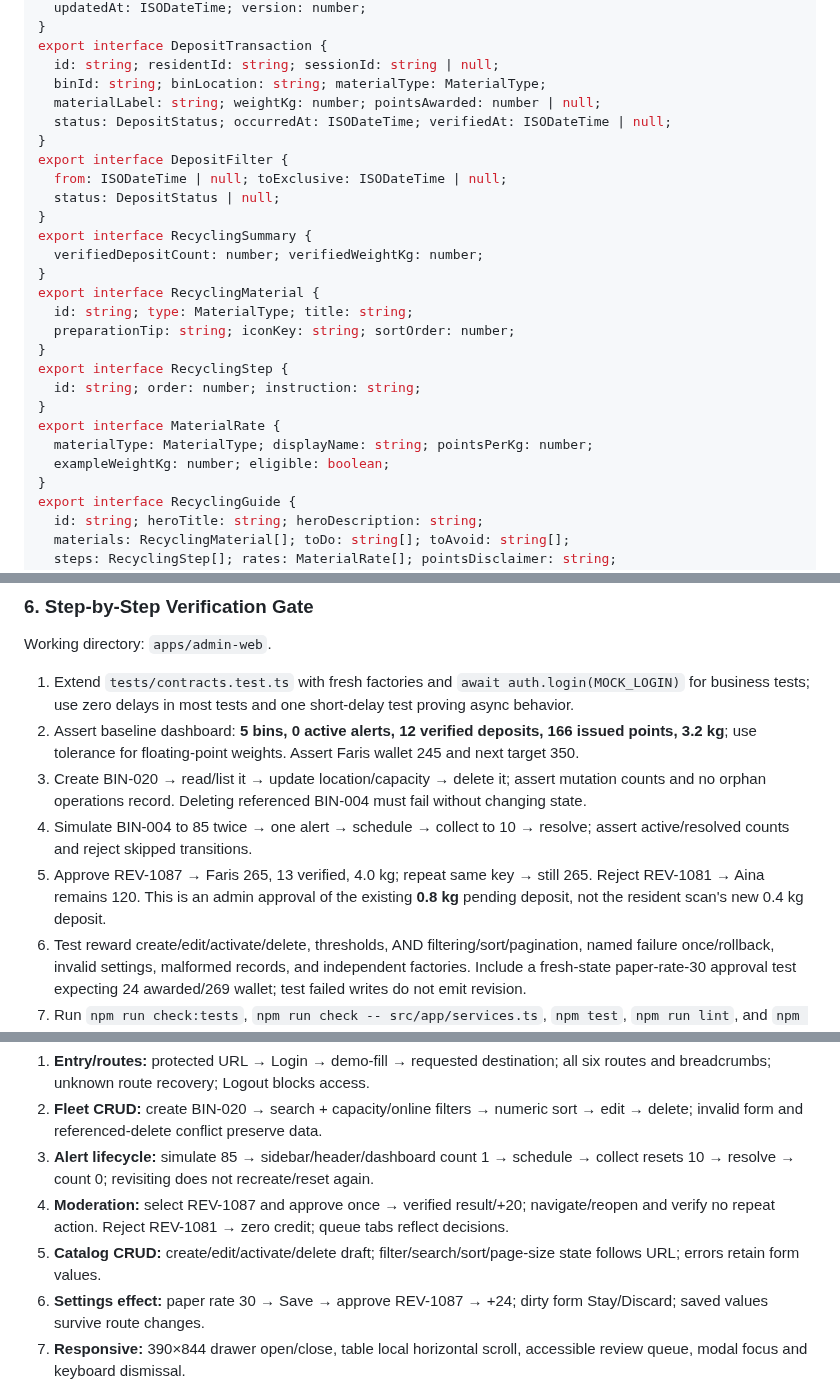
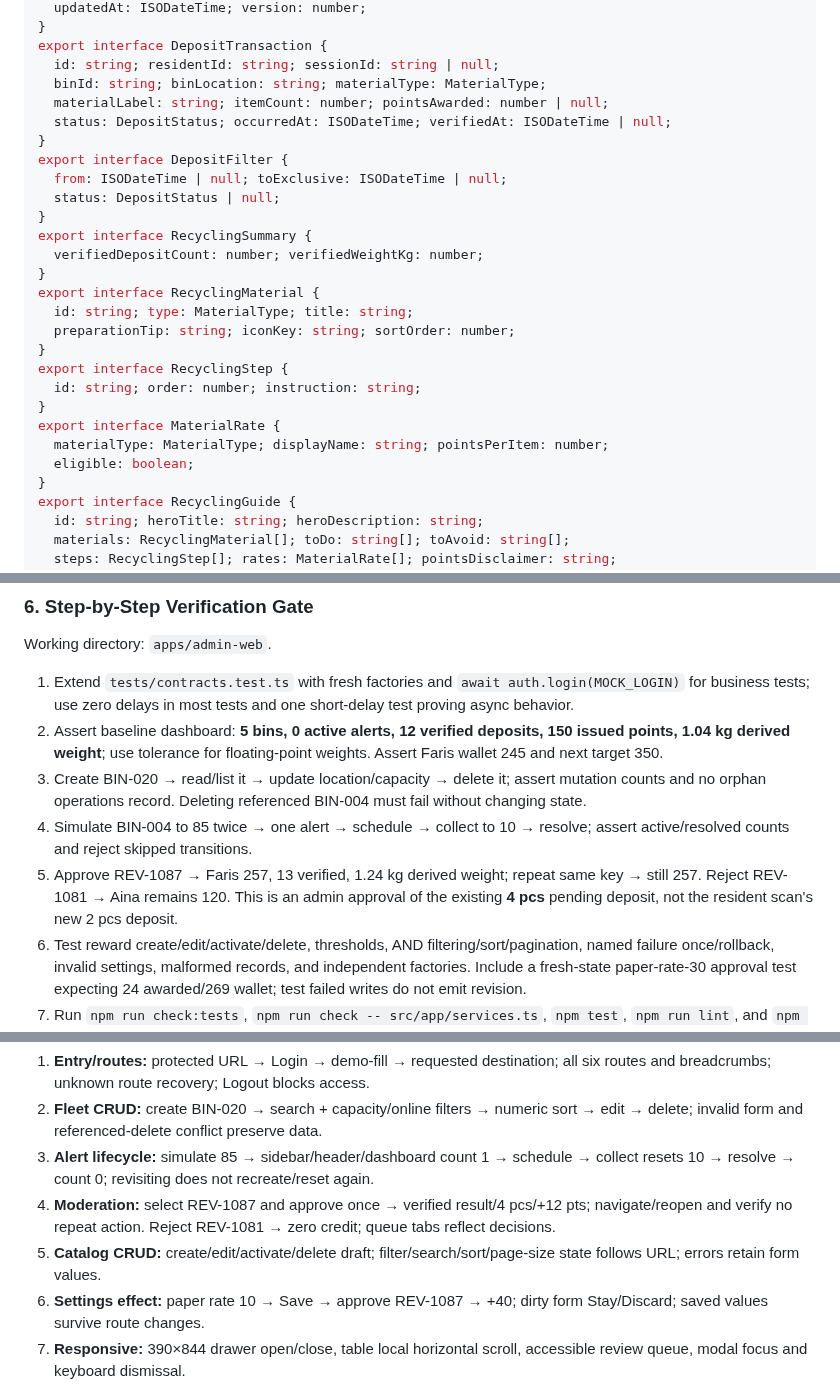
Before and after one commit to nayzinminlwin/EcoLoop-theSmartRecycling, a Markdown page: docs/ADMIN_PANEL_WEB_IMPLEMENTATION_PLAN.md, 3 parts joined by grey strips. GitHub-like rendering.

```diff
--- a/docs/ADMIN_PANEL_WEB_IMPLEMENTATION_PLAN.md
+++ b/docs/ADMIN_PANEL_WEB_IMPLEMENTATION_PLAN.md
@@ -359,7 +359,7 @@ export interface WalletSnapshot {
 export interface DepositTransaction {
   id: string; residentId: string; sessionId: string | null;
   binId: string; binLocation: string; materialType: MaterialType;
-  materialLabel: string; weightKg: number; pointsAwarded: number | null;
+  materialLabel: string; itemCount: number; pointsAwarded: number | null;
   status: DepositStatus; occurredAt: ISODateTime; verifiedAt: ISODateTime | null;
 }
 export interface DepositFilter {
@@ -377,8 +377,8 @@ export interface RecyclingStep {
   id: string; order: number; instruction: string;
 }
 export interface MaterialRate {
-  materialType: MaterialType; displayName: string; pointsPerKg: number;
-  exampleWeightKg: number; eligible: boolean;
+  materialType: MaterialType; displayName: string; pointsPerItem: number;
+  eligible: boolean;
 }
 export interface RecyclingGuide {
   id: string; heroTitle: string; heroDescription: string;
@@ -1003,10 +1004,10 @@ Until Phase 10, these contracts already work; Phase 10 audits and hardens them r
 Working directory: `apps/admin-web`.
 
 1. Extend `tests/contracts.test.ts` with fresh factories and `await auth.login(MOCK_LOGIN)` for business tests; use zero delays in most tests and one short-delay test proving async behavior.
-2. Assert baseline dashboard: **5 bins, 0 active alerts, 12 verified deposits, 166 issued points, 3.2 kg**; use tolerance for floating-point weights. Assert Faris wallet 245 and next target 350.
+2. Assert baseline dashboard: **5 bins, 0 active alerts, 12 verified deposits, 150 issued points, 1.04 kg derived weight**; use tolerance for floating-point weights. Assert Faris wallet 245 and next target 350.
 3. Create BIN-020 → read/list it → update location/capacity → delete it; assert mutation counts and no orphan operations record. Deleting referenced BIN-004 must fail without changing state.
 4. Simulate BIN-004 to 85 twice → one alert → schedule → collect to 10 → resolve; assert active/resolved counts and reject skipped transitions.
-5. Approve REV-1087 → Faris 265, 13 verified, 4.0 kg; repeat same key → still 265. Reject REV-1081 → Aina remains 120. This is an admin approval of the existing **0.8 kg** pending deposit, not the resident scan's new 0.4 kg deposit.
+5. Approve REV-1087 → Faris 257, 13 verified, 1.24 kg derived weight; repeat same key → still 257. Reject REV-1081 → Aina remains 120. This is an admin approval of the existing **4 pcs** pending deposit, not the resident scan's new 2 pcs deposit.
 6. Test reward create/edit/activate/delete, thresholds, AND filtering/sort/pagination, named failure once/rollback, invalid settings, malformed records, and independent factories. Include a fresh-state paper-rate-30 approval test expecting 24 awarded/269 wallet; test failed writes do not emit revision.
 7. Run `npm run check:tests`, `npm run check -- src/app/services.ts`, `npm test`, `npm run lint`, and `npm run build` separately. The explicit services check covers the not-yet-mounted hook module. Start the dev server and confirm the bootstrap still renders; business pages are deliberately not introduced yet.
 8. Subscribe to every watch API: verify delayed initial snapshot, post-commit updates, filter isolation, no rollback/replay event, no events after unsubscribe and recovery after a named initial failure. Test mocked user-role/UID changes deny admin access and clear private state; no Firebase/network calls occur.
@@ -1704,9 +1705,9 @@ Required test cases:
 1. **Entry/routes:** protected URL → Login → demo-fill → requested destination; all six routes and breadcrumbs; unknown route recovery; Logout blocks access.
 2. **Fleet CRUD:** create BIN-020 → search + capacity/online filters → numeric sort → edit → delete; invalid form and referenced-delete conflict preserve data.
 3. **Alert lifecycle:** simulate 85 → sidebar/header/dashboard count 1 → schedule → collect resets 10 → resolve → count 0; revisiting does not recreate/reset again.
-4. **Moderation:** select REV-1087 and approve once → verified result/+20; navigate/reopen and verify no repeat action. Reject REV-1081 → zero credit; queue tabs reflect decisions.
+4. **Moderation:** select REV-1087 and approve once → verified result/4 pcs/+12 pts; navigate/reopen and verify no repeat action. Reject REV-1081 → zero credit; queue tabs reflect decisions.
 5. **Catalog CRUD:** create/edit/activate/delete draft; filter/search/sort/page-size state follows URL; errors retain form values.
-6. **Settings effect:** paper rate 30 → Save → approve REV-1087 → +24; dirty form Stay/Discard; saved values survive route changes.
+6. **Settings effect:** paper rate 10 → Save → approve REV-1087 → +40; dirty form Stay/Discard; saved values survive route changes.
 7. **Responsive:** 390×844 drawer open/close, table local horizontal scroll, accessible review queue, modal focus and keyboard dismissal.
 
 Unit-level named read/write failure, rollback, idempotency, all watch APIs/unsubscribe behavior, UID/claim transitions, flat document maps, Timestamp conversion and URL/shared JSON checks remain in `tests/contracts.test.ts` from Phases 2–3. UI failure states must also be inspected by `services.controls.failNext` only in a temporary debugger expression while paused in services; simulate claim changes similarly with `services.controls.setAuthState`. Do not add production test buttons, globals or endpoints.
```
Also changed, not shown: other parts of docs/ADMIN_PANEL_WEB_IMPLEMENTATION_PLAN.md (+29 -28 lines), docs/FIGMA_USER_APP_TO_FLUTTER_IMPLEMENTATION_PLAN.md (+15 -15 lines).
